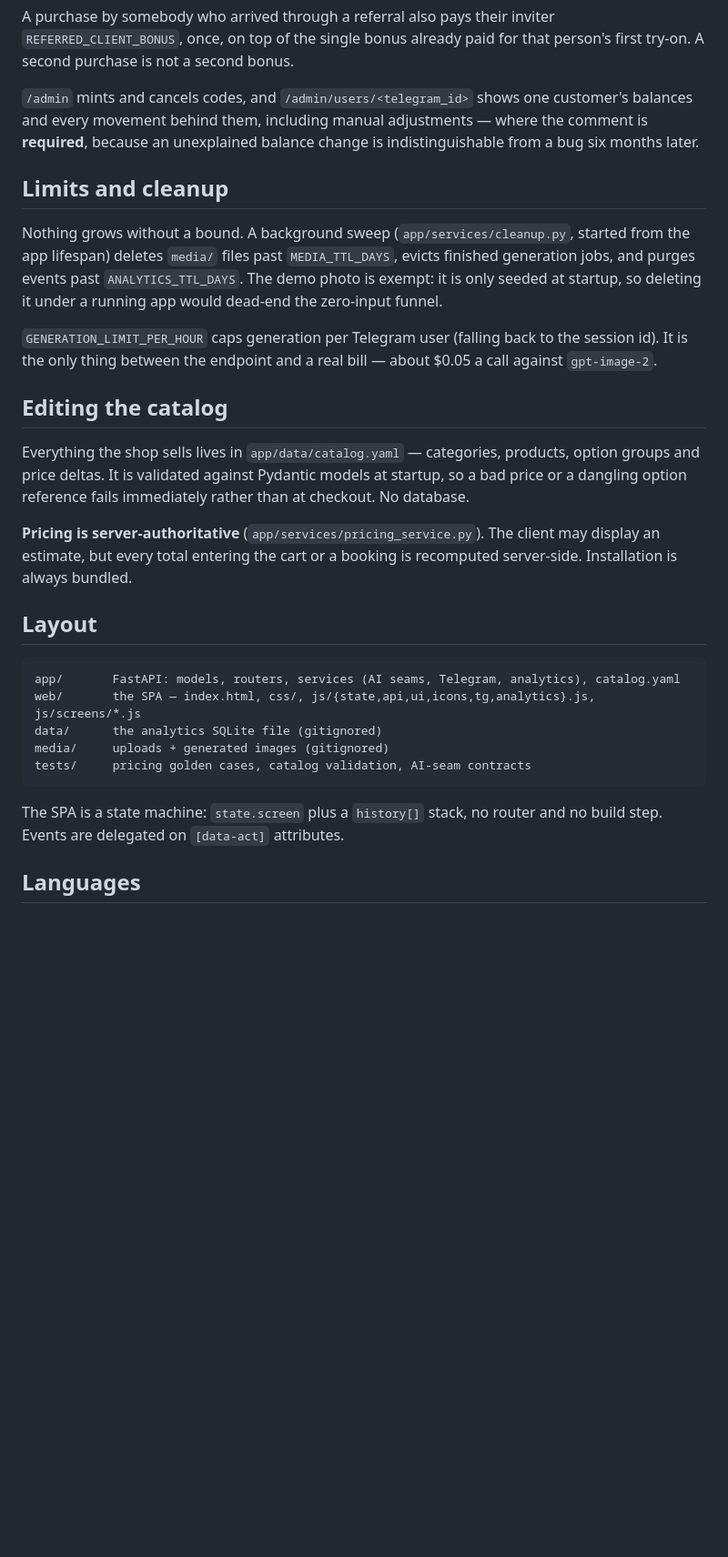
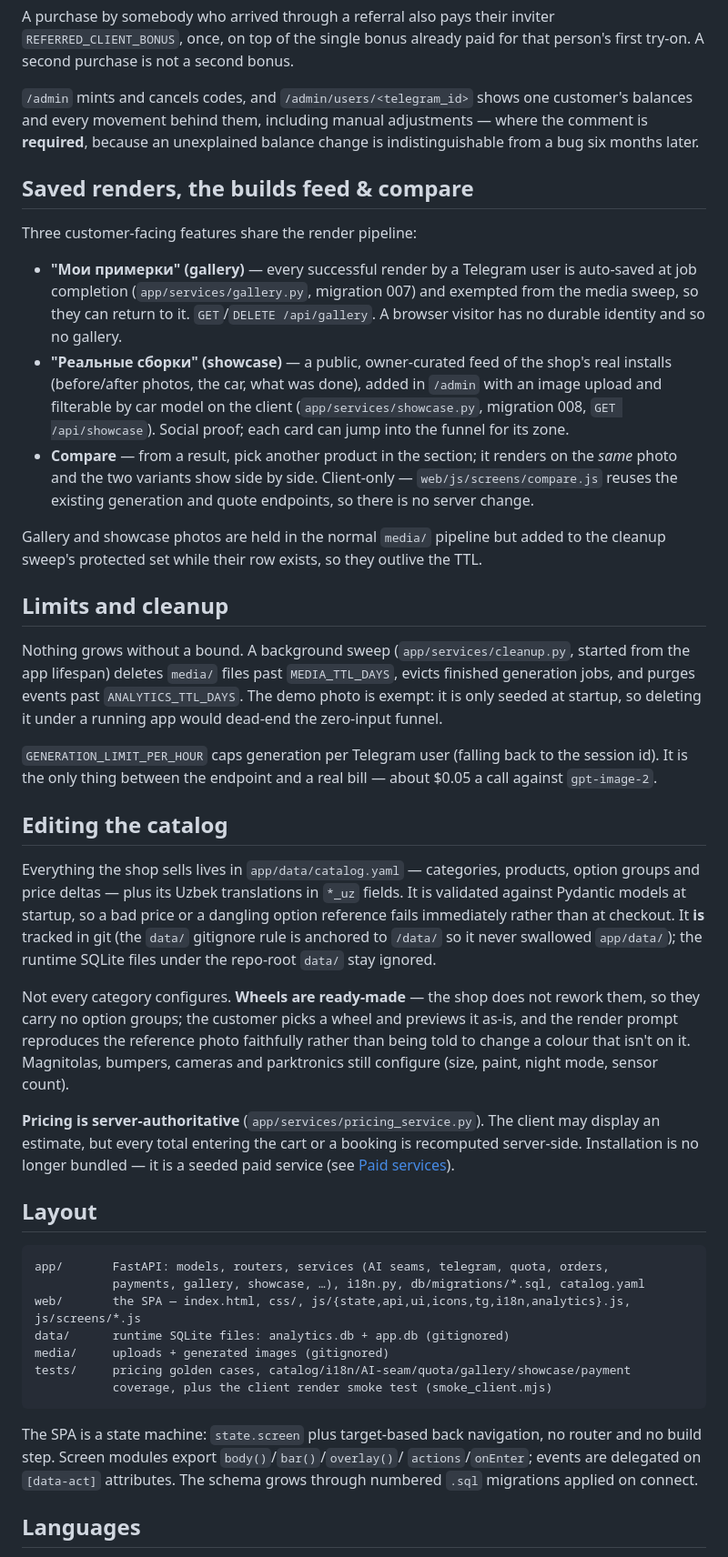
Before and after one commit to yummix-dev/car_vision_ai, a Markdown page: README.md, the part around one of its changes. Shown at 91% size. Rendered like a GitHub page; blank space fills up the shorter version.

````diff
--- a/README.md
+++ b/README.md
@@ -266,6 +307,27 @@ customer's balances and every movement behind them, including manual
 adjustments — where the comment is **required**, because an unexplained balance
 change is indistinguishable from a bug six months later.
 
+## Saved renders, the builds feed & compare
+
+Three customer-facing features share the render pipeline:
+
+- **"Мои примерки" (gallery)** — every successful render by a Telegram user is
+  auto-saved at job completion (`app/services/gallery.py`, migration 007) and
+  exempted from the media sweep, so they can return to it. `GET`/`DELETE
+  /api/gallery`. A browser visitor has no durable identity and so no gallery.
+- **"Реальные сборки" (showcase)** — a public, owner-curated feed of the shop's
+  real installs (before/after photos, the car, what was done), added in `/admin`
+  with an image upload and filterable by car model on the client
+  (`app/services/showcase.py`, migration 008, `GET /api/showcase`). Social proof;
+  each card can jump into the funnel for its zone.
+- **Compare** — from a result, pick another product in the section; it renders on
+  the *same* photo and the two variants show side by side. Client-only —
+  `web/js/screens/compare.js` reuses the existing generation and quote endpoints,
+  so there is no server change.
+
+Gallery and showcase photos are held in the normal `media/` pipeline but added to
+the cleanup sweep's protected set while their row exists, so they outlive the TTL.
+
 ## Limits and cleanup
 
 Nothing grows without a bound. A background sweep (`app/services/cleanup.py`,
@@ -281,26 +343,39 @@ about $0.05 a call against `gpt-image-2`.
 ## Editing the catalog
 
 Everything the shop sells lives in `app/data/catalog.yaml` — categories, products,
-option groups and price deltas. It is validated against Pydantic models at startup,
-so a bad price or a dangling option reference fails immediately rather than at
-checkout. No database.
+option groups and price deltas — plus its Uzbek translations in `*_uz` fields. It
+is validated against Pydantic models at startup, so a bad price or a dangling
+option reference fails immediately rather than at checkout. It **is** tracked in
+git (the `data/` gitignore rule is anchored to `/data/` so it never swallowed
+`app/data/`); the runtime SQLite files under the repo-root `data/` stay ignored.
+
+Not every category configures. **Wheels are ready-made** — the shop does not
+rework them, so they carry no option groups; the customer picks a wheel and
+previews it as-is, and the render prompt reproduces the reference photo faithfully
+rather than being told to change a colour that isn't on it. Magnitolas, bumpers,
+cameras and parktronics still configure (size, paint, night mode, sensor count).
 
 **Pricing is server-authoritative** (`app/services/pricing_service.py`). The client
 may display an estimate, but every total entering the cart or a booking is
-recomputed server-side. Installation is always bundled.
+recomputed server-side. Installation is no longer bundled — it is a seeded paid
+service (see [Paid services](#paid-services)).
 
 ## Layout
 
 ```
-app/       FastAPI: models, routers, services (AI seams, Telegram, analytics), catalog.yaml
-web/       the SPA — index.html, css/, js/{state,api,ui,icons,tg,analytics}.js, js/screens/*.js
-data/      the analytics SQLite file (gitignored)
+app/       FastAPI: models, routers, services (AI seams, telegram, quota, orders,
+           payments, gallery, showcase, …), i18n.py, db/migrations/*.sql, catalog.yaml
+web/       the SPA — index.html, css/, js/{state,api,ui,icons,tg,i18n,analytics}.js, js/screens/*.js
+data/      runtime SQLite files: analytics.db + app.db (gitignored)
 media/     uploads + generated images (gitignored)
-tests/     pricing golden cases, catalog validation, AI-seam contracts
+tests/     pricing golden cases, catalog/i18n/AI-seam/quota/gallery/showcase/payment
+           coverage, plus the client render smoke test (smoke_client.mjs)
 ```
 
-The SPA is a state machine: `state.screen` plus a `history[]` stack, no router and
-no build step. Events are delegated on `[data-act]` attributes.
+The SPA is a state machine: `state.screen` plus target-based back navigation, no
+router and no build step. Screen modules export `body()`/`bar()`/`overlay()`/
+`actions`/`onEnter`; events are delegated on `[data-act]` attributes. The schema
+grows through numbered `.sql` migrations applied on connect.
 
 ## Languages
 
````
Also changed, not shown: other parts of README.md (+57 -14 lines).
